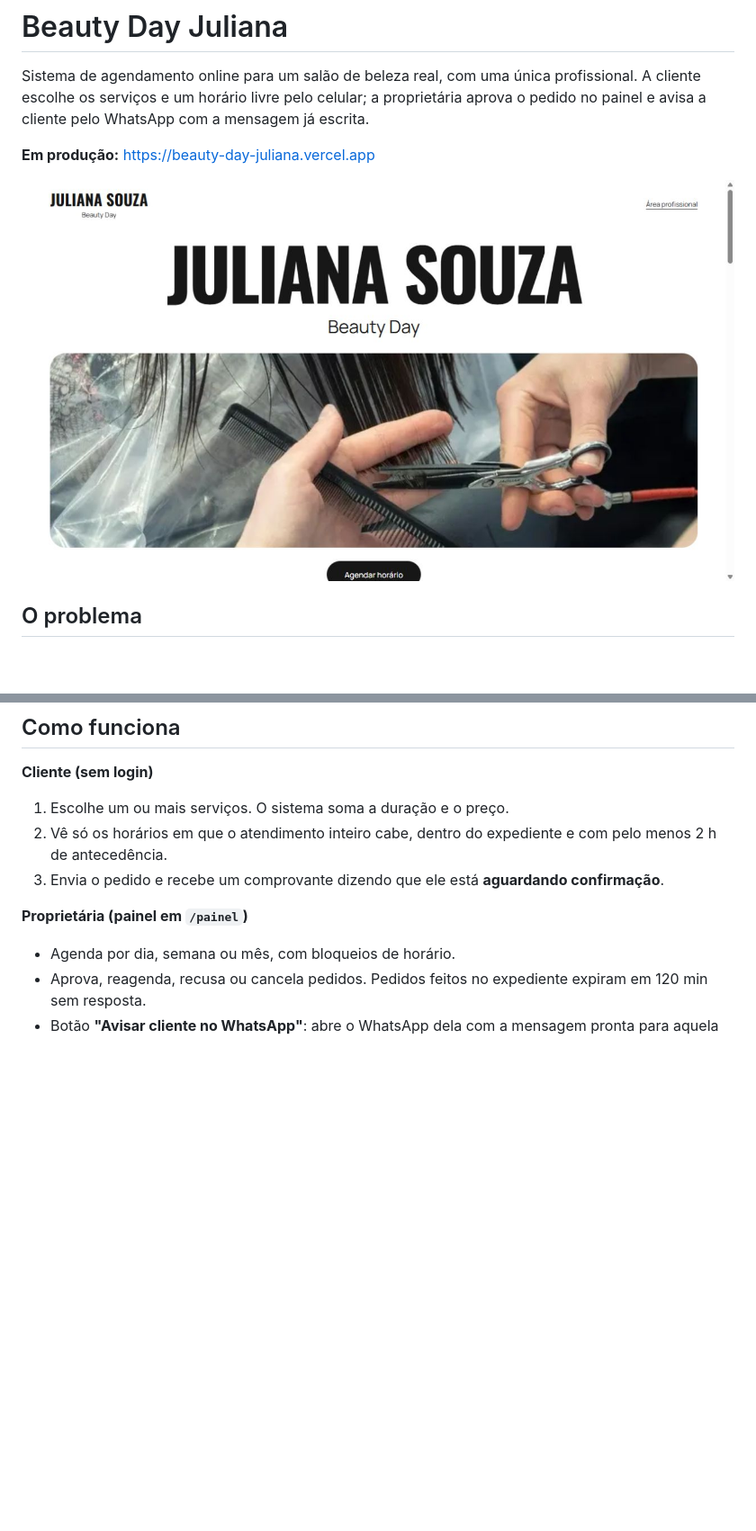
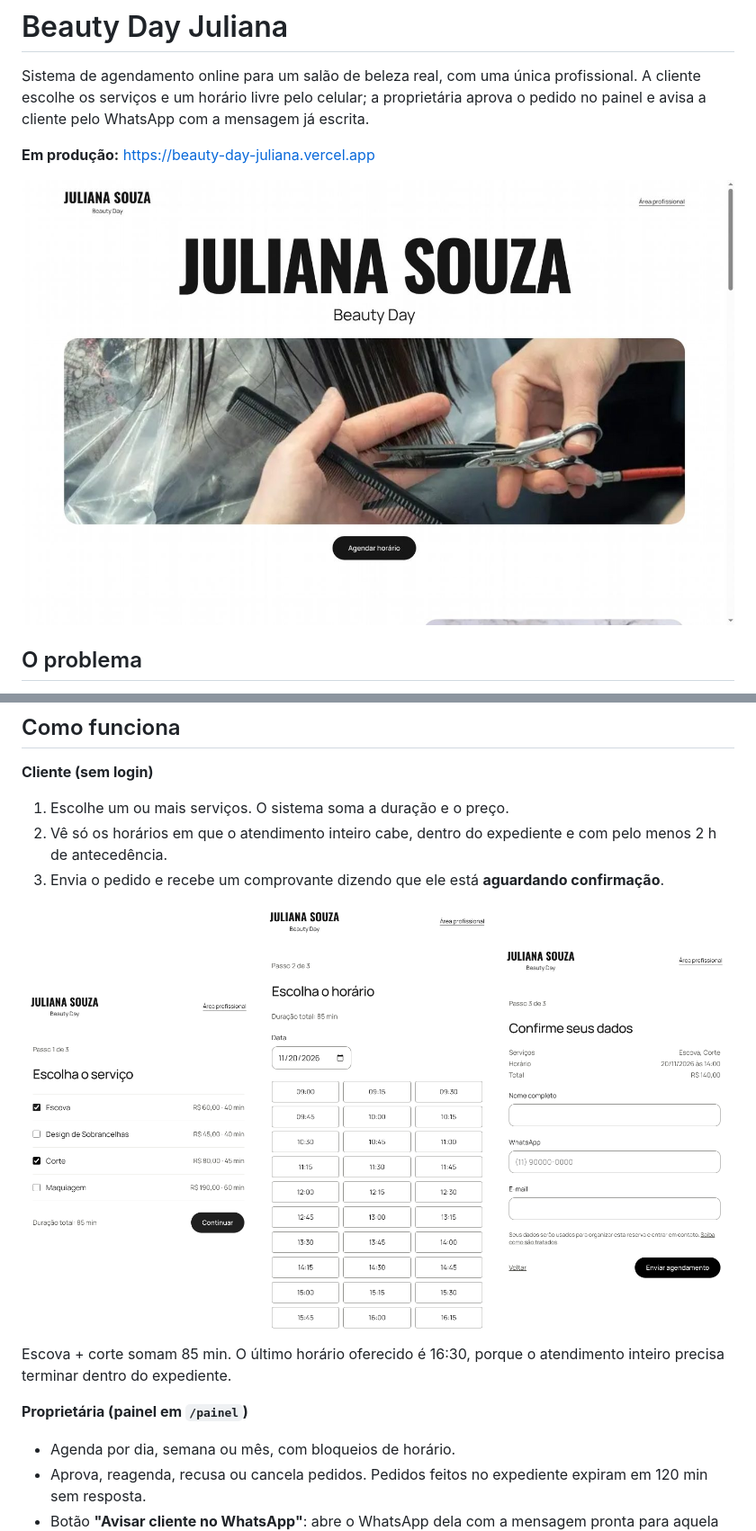
Before and after one commit to duartedaniel92/beauty-day-juliana, a Markdown page: README.md, 2 parts joined by grey strips. Shown at 90% size. GitHub-like rendering; pictures changed too: docs/images/agendar-1-servicos.png (added), docs/images/agendar-2-horarios.png (added), docs/images/agendar-3-dados.png (added); blank space fills up the shorter version.

```diff
--- a/README.md
+++ b/README.md
@@ -16,6 +16,14 @@ Combinar horário por mensagem exige, a cada pedido, descobrir quais serviços a
 1. Escolhe um ou mais serviços. O sistema soma a duração e o preço.
 2. Vê só os horários em que o atendimento inteiro cabe, dentro do expediente e com pelo menos 2 h de antecedência.
 3. Envia o pedido e recebe um comprovante dizendo que ele está **aguardando confirmação**.
+
+<p>
+  <img src="docs/images/agendar-1-servicos.png" alt="Passo 1: escolha de serviços com duração somada" width="260">
+  <img src="docs/images/agendar-2-horarios.png" alt="Passo 2: horários livres para um atendimento de 85 minutos" width="260">
+  <img src="docs/images/agendar-3-dados.png" alt="Passo 3: resumo com serviços, horário e total" width="260">
+</p>
+
+Escova + corte somam 85 min. O último horário oferecido é 16:30, porque o atendimento inteiro precisa terminar dentro do expediente.
 
 **Proprietária (painel em `/painel`)**
 - Agenda por dia, semana ou mês, com bloqueios de horário.
```
Also changed, not shown: docs/MEMORY.md (+1 -1 lines), docs/TASKS.md (+2 -2 lines), 3 other files.
